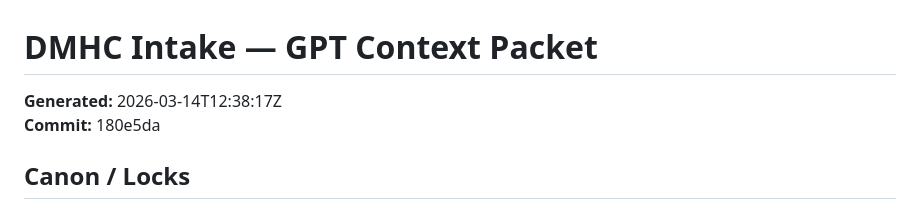
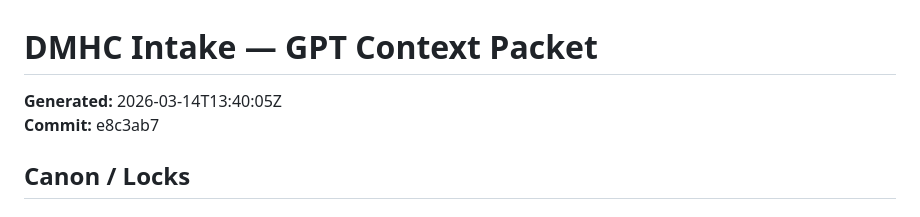
Before and after one commit to owners-dotcom/dmhc-intake, a Markdown page: GPT_CONTEXT_PACKET.md, the part around the change. Drawn GitHub-style.

Commit message:
chore: update GPT context packet

```diff
--- a/GPT_CONTEXT_PACKET.md
+++ b/GPT_CONTEXT_PACKET.md
@@ -1,7 +1,7 @@
 # DMHC Intake — GPT Context Packet
 
-**Generated:** 2026-03-14T12:38:17Z
-**Commit:** 180e5da
+**Generated:** 2026-03-14T13:40:05Z
+**Commit:** e8c3ab7
 
 ## Canon / Locks
 
```
